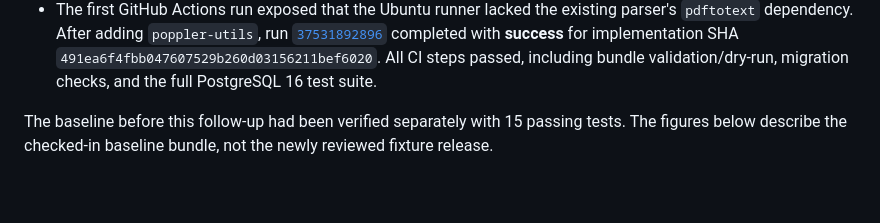
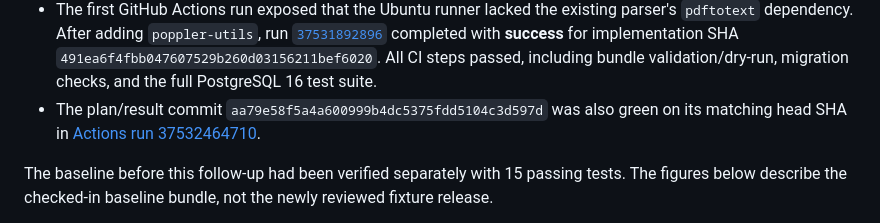
Before and after one commit to artemnoor/andromeda-bmstu-monorepo, a Markdown page: docs/KNOWN_ISSUES.md, the part around the change. Rendered like a GitHub page; blank space fills up the shorter version.

Commit message:
docs(aif): record final main verification

```diff
--- a/docs/KNOWN_ISSUES.md
+++ b/docs/KNOWN_ISSUES.md
@@ -100,6 +100,9 @@ Verified locally on Python 3.11 and PostgreSQL 16:
   completed with **success** for implementation SHA `491ea6f4fbb047607529b260d03156211bef6020`.
   All CI steps passed, including bundle validation/dry-run, migration checks,
   and the full PostgreSQL 16 test suite.
+- The plan/result commit `aa79e58f5a4a600999b4dc5375fdd5104c3d597d` was also
+  green on its matching head SHA in
+  [Actions run 37532464710](https://github.com/artemnoor/andromeda-bmstu-monorepo/actions/runs/37532464710).
 
 The baseline before this follow-up had been verified separately with 15
 passing tests. The figures below describe the checked-in baseline bundle, not
```
Also changed, not shown: 2 other files.
